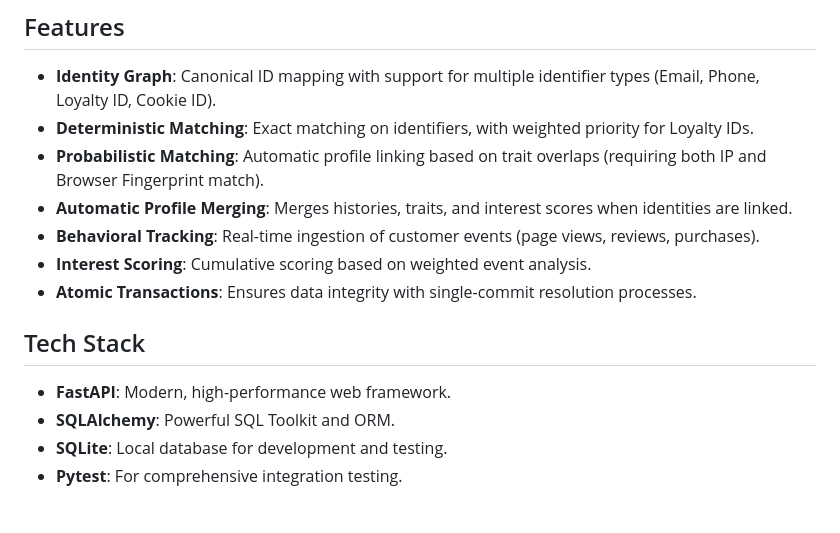
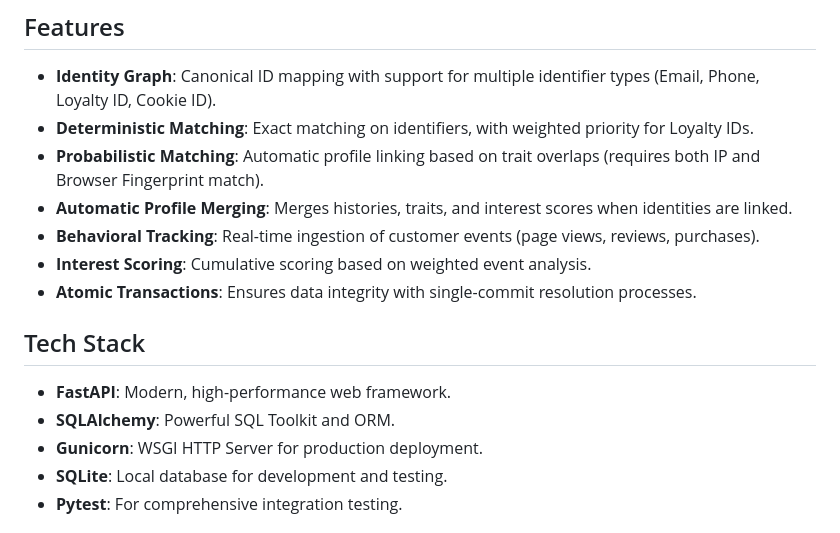
Before and after one commit to vseemalamudi1903/ID-Resolution, a Markdown page: README.md, the part around one of its changes. Drawn GitHub-style.

```diff
--- a/README.md
+++ b/README.md
@@ -6,7 +6,7 @@ A real-time identity resolution engine built with FastAPI and SQLAlchemy. This s
 
 - **Identity Graph**: Canonical ID mapping with support for multiple identifier types (Email, Phone, Loyalty ID, Cookie ID).
 - **Deterministic Matching**: Exact matching on identifiers, with weighted priority for Loyalty IDs.
-- **Probabilistic Matching**: Automatic profile linking based on trait overlaps (requiring both IP and Browser Fingerprint match).
+- **Probabilistic Matching**: Automatic profile linking based on trait overlaps (requires both IP and Browser Fingerprint match).
 - **Automatic Profile Merging**: Merges histories, traits, and interest scores when identities are linked.
 - **Behavioral Tracking**: Real-time ingestion of customer events (page views, reviews, purchases).
 - **Interest Scoring**: Cumulative scoring based on weighted event analysis.
@@ -16,6 +16,7 @@ A real-time identity resolution engine built with FastAPI and SQLAlchemy. This s
 
 - **FastAPI**: Modern, high-performance web framework.
 - **SQLAlchemy**: Powerful SQL Toolkit and ORM.
+- **Gunicorn**: WSGI HTTP Server for production deployment.
 - **SQLite**: Local database for development and testing.
 - **Pytest**: For comprehensive integration testing.
 
```
Also changed, not shown: other parts of README.md (+27 -105 lines).
